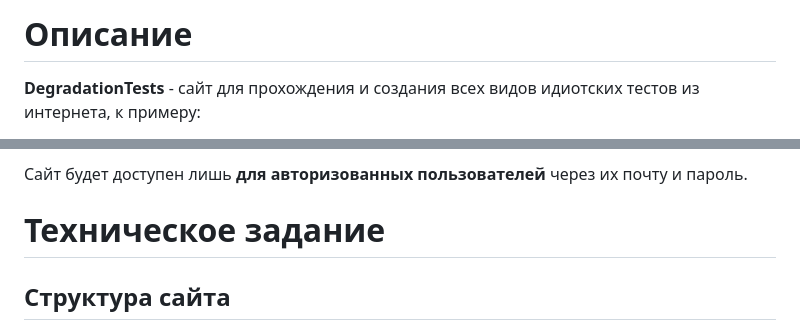
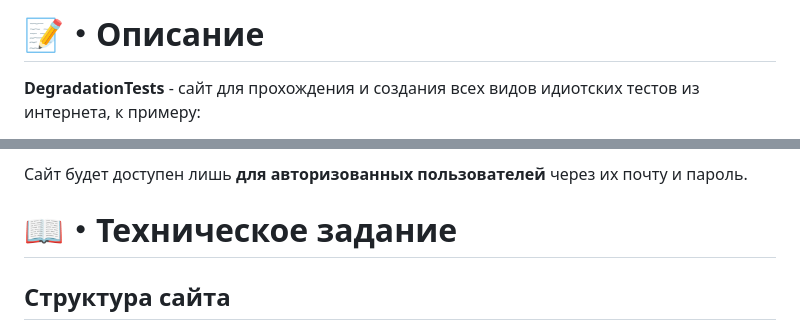
Before and after one commit to TimofeyYurkin/DegradationTests, a Markdown page: README.md, 2 parts joined by grey strips. GitHub-like rendering.

```diff
--- a/README.md
+++ b/README.md
@@ -1,4 +1,4 @@
-# Описание
+# 📝・Описание
 **DegradationTests** - сайт для прохождения и создания всех видов идиотских тестов из интернета, к примеру:
 - Кто ты из Винкс?
 - Какой ты фикус по матрице судьбы?
@@ -10,7 +10,7 @@
 
 Сайт будет доступен лишь **для авторизованных пользователей** через их почту и пароль.
 
-# Техническое задание
+# 📖・Техническое задание
 ## Структура сайта
 **Основная страница:**
 
```
Also changed, not shown: other parts of README.md (+43 -0 lines).
